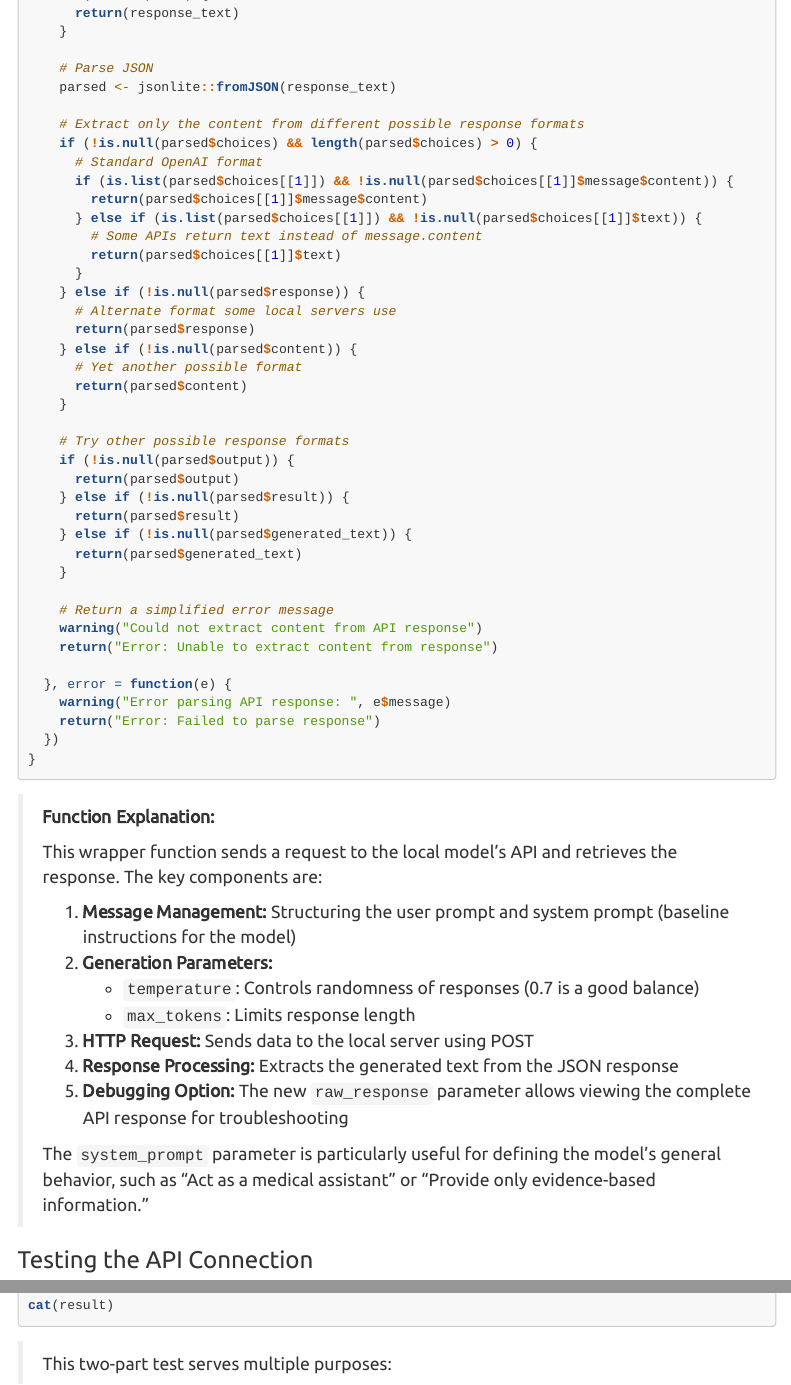
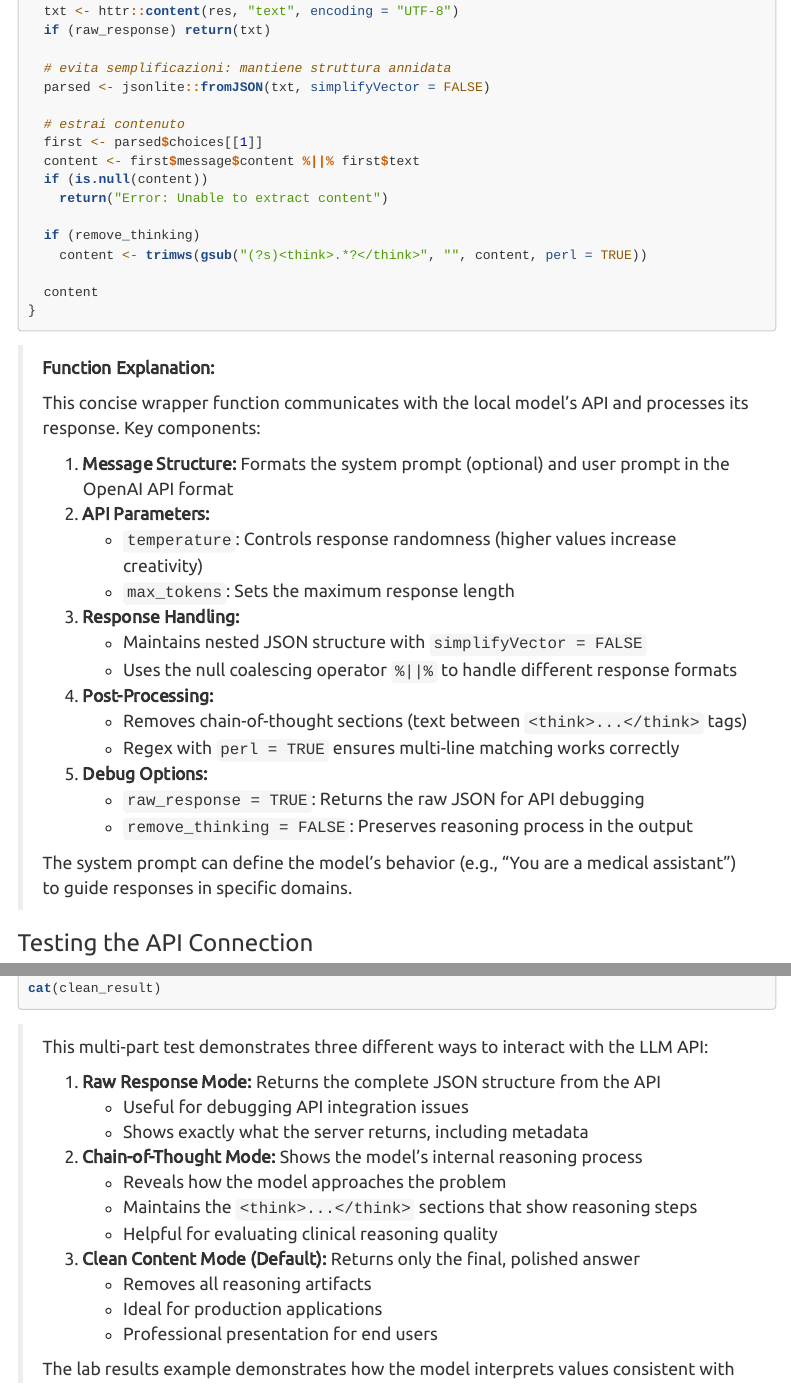
Before and after one commit to lucavd/2025.LLM_phd, an R Markdown document (LLM_practical_session.Rmd): the page in a window 1100 px wide, from 5460 px down before the commit and from 4950 px down after it, and a second part further down, joined at a grey line. Rendered offline with R 4.5, knitr and Pandoc, with nearby package versions; menus at the side of the page are left out; long lines of code are wrapped.

Commit message:
Update function documentation and improve API response handling

````diff
--- a/LLM_practical_session.Rmd
+++ b/LLM_practical_session.Rmd
@@ -226 +212,3 @@ call_lm_studio <- function(prompt,
 
+  txt <- httr::content(res, "text", encoding = "UTF-8")
+  if (raw_response) return(txt)
@@ -232 +215,3 @@ call_lm_studio <- function(prompt,
 
+  # evita semplificazioni: mantiene struttura annidata
+  parsed <- jsonlite::fromJSON(txt, simplifyVector = FALSE)
@@ -237,89 +218,79 @@ call_lm_studio <- function(prompt,
 
-    # If raw_response is TRUE, return the complete response for debugging
-    if (raw_response) {
-      return(response_text)
-    }
+  # estrai contenuto
+  first <- parsed$choices[[1]]
+  content <- first$message$content %||% first$text
+  if (is.null(content))
+    return("Error: Unable to extract content")
 
-    # Parse JSON
-    parsed <- jsonlite::fromJSON(response_text)
+  if (remove_thinking)
+    content <- trimws(gsub("(?s)<think>.*?</think>", "", content, perl = TRUE))
 
-    # Extract only the content from different possible response formats
-    if (!is.null(parsed$choices) && length(parsed$choices) > 0) {
-      # Standard OpenAI format
-      if (is.list(parsed$choices[[1]]) && !is.null(parsed$choices[[1]]$message$content)) {
-        return(parsed$choices[[1]]$message$content)
-      } else if (is.list(parsed$choices[[1]]) && !is.null(parsed$choices[[1]]$text)) {
-        # Some APIs return text instead of message.content
-        return(parsed$choices[[1]]$text)
-      }
-    } else if (!is.null(parsed$response)) {
-      # Alternate format some local servers use
-      return(parsed$response)
-    } else if (!is.null(parsed$content)) {
-      # Yet another possible format
-      return(parsed$content)
-    }
+  content
+}
 
-    # Try other possible response formats
-    if (!is.null(parsed$output)) {
-      return(parsed$output)
-    } else if (!is.null(parsed$result)) {
-      return(parsed$result)
-    } else if (!is.null(parsed$generated_text)) {
-      return(parsed$generated_text)
-    }
-
-    # Return a simplified error message
-    warning("Could not extract content from API response")
-    return("Error: Unable to extract content from response")
-
-  }, error = function(e) {
-    warning("Error parsing API response: ", e$message)
-    return("Error: Failed to parse response")
-  })
-}
 ```
 
 > **Function Explanation:**
 >
-> This wrapper function sends a request to the local model's API and retrieves the response. The key components are:
+> This concise wrapper function communicates with the local model's API and processes its response. Key components:
 >
-> 1.  **Message Management:** Structuring the user prompt and system prompt (baseline instructions for the model)
-> 2.  **Generation Parameters:**
->     -   `temperature`: Controls randomness of responses (0.7 is a good balance)
->     -   `max_tokens`: Limits response length
-> 3.  **HTTP Request:** Sends data to the local server using POST
-> 4.  **Response Processing:** Extracts the generated text from the JSON response
-> 5.  **Debugging Option:** The new `raw_response` parameter allows viewing the complete API response for troubleshooting
+> 1.  **Message Structure:** Formats the system prompt (optional) and user prompt in the OpenAI API format
+> 2.  **API Parameters:**
+>     -   `temperature`: Controls response randomness (higher values increase creativity)
+>     -   `max_tokens`: Sets the maximum response length
+> 3.  **Response Handling:**
+>     -   Maintains nested JSON structure with `simplifyVector = FALSE`
+>     -   Uses the null coalescing operator `%||%` to handle different response formats
+> 4.  **Post-Processing:**
+>     -   Removes chain-of-thought sections (text between `<think>...</think>` tags)
+>     -   Regex with `perl = TRUE` ensures multi-line matching works correctly
+> 5.  **Debug Options:**
+>     -   `raw_response = TRUE`: Returns the raw JSON for API debugging
+>     -   `remove_thinking = FALSE`: Preserves reasoning process in the output
 >
-> The `system_prompt` parameter is particularly useful for defining the model's general behavior, such as "Act as a medical assistant" or "Provide only evidence-based information."
+> The system prompt can define the model's behavior (e.g., "You are a medical assistant") to guide responses in specific domains.
 
 ### Testing the API Connection
 
 ```{r}
 # Test API connection with a simple clinical prompt
-# First, let's check the raw response format
+# Example 1: Show the raw response for debugging purposes
 raw_result <- call_lm_studio(
   prompt = "What is anemia?",
   system_prompt = "You are a helpful medical assistant.",
   raw_response = TRUE
 )
 
-# Print raw response to see the format
-cat("Raw API response:\n")
+# Print raw response
+cat("1. Raw API response (for debugging):\n")
 cat(raw_result)
 cat("\n\n---\n\n")
 
-# Now get just the content
-result <- call_lm_studio(
+# Example 2: Show response with chain-of-thought thinking visible
+thinking_result <- call_lm_studio(
+  prompt = "What is anemia?",
+  system_prompt = "You are a helpful medical assistant.",
+  remove_thinking = FALSE
+)
+
+# Print content with thinking visible
+cat("2. Response with chain-of-thought thinking visible:\n")
+cat(thinking_result)
+cat("\n\n---\n\n")
+
+# Example 3: Show only the clean content (default behavior)
+clean_result <- call_lm_studio(
   prompt = "Summarize these lab results: Hb 10.5, MCV 70, RDW high.",
   system_prompt = "You are a helpful medical assistant."
 )
 
-# Print formatted content
-cat("Extracted content only:\n")
-cat(result)
+# Print only the clean content
+cat("3. Clean content only (default):\n")
+cat(clean_result)
 ```
 
-> This two-part test serves multiple purposes:
+> This multi-part test demonstrates three different ways to interact with the LLM API:
 >
+> 1. **Raw Response Mode:** Returns the complete JSON structure from the API
+>    - Useful for debugging API integration issues
+>    - Shows exactly what the server returns, including metadata
@@ -330,5 +297,15 @@ cat(result)
 >
-> The second prompt requests interpretation of values consistent with microcytic anemia (low Hb, low MCV, high RDW), typically associated with iron deficiency. The `raw_response = TRUE` parameter is particularly useful when troubleshooting API integration issues.
+> 2. **Chain-of-Thought Mode:** Shows the model's internal reasoning process
+>    - Reveals how the model approaches the problem
+>    - Maintains the `<think>...</think>` sections that show reasoning steps
+>    - Helpful for evaluating clinical reasoning quality
+>
+> 3. **Clean Content Mode (Default):** Returns only the final, polished answer
+>    - Removes all reasoning artifacts
+>    - Ideal for production applications
+>    - Professional presentation for end users
+>
+> The lab results example demonstrates how the model interprets values consistent with microcytic anemia (low Hb, low MCV, high RDW) - a practical application in clinical laboratory interpretation.
 
 ### Making Complex Medical Queries
 
````
Also changed, not shown: LLM_practical_session.Rmd (55 more changed lines).
